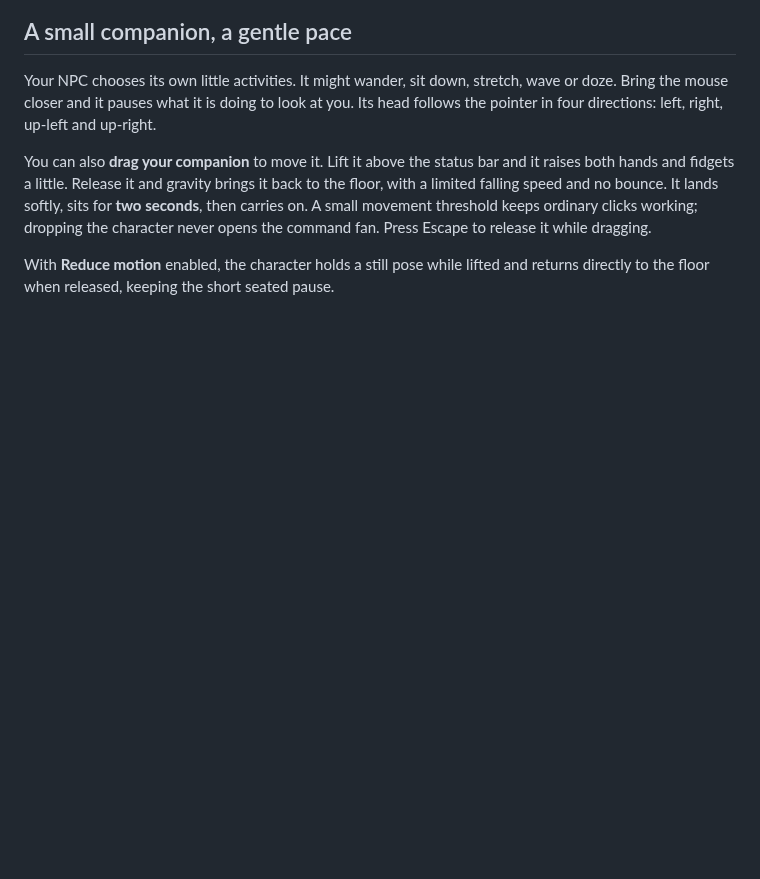
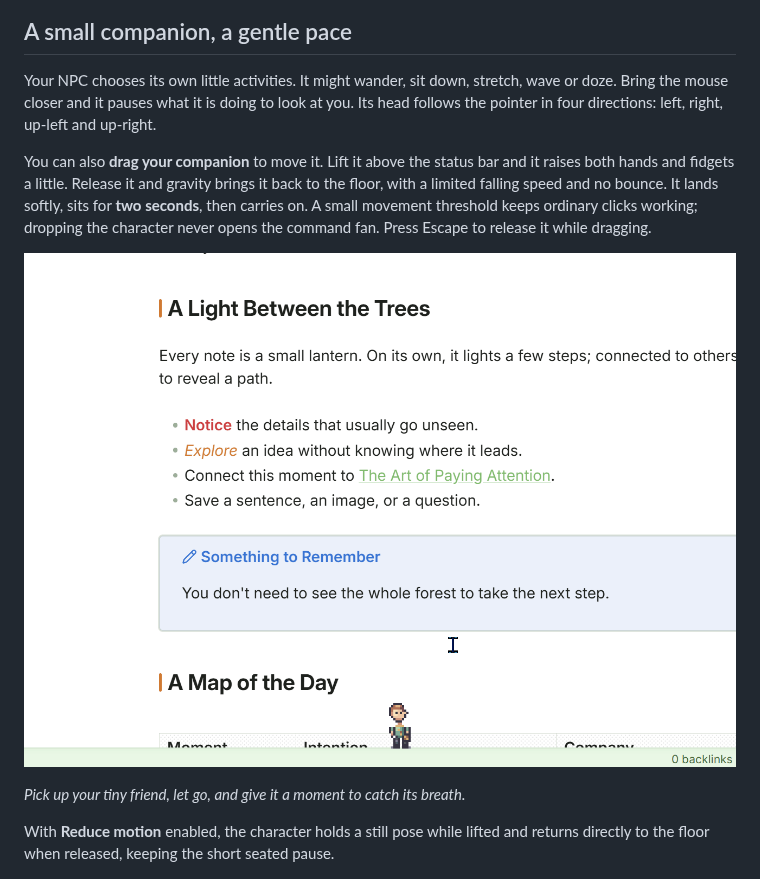
Before and after one commit to DavidHurtadoAI/just-simple-npc, a Markdown page: README.md, the part around the change. GitHub-like rendering; pictures changed too: docs/images/drag-and-drop.gif (added); blank space fills up the shorter version.

Commit message:
Add animated drag-and-drop demo to README (#4)

```diff
--- a/README.md
+++ b/README.md
@@ -15,6 +15,10 @@
 Your NPC chooses its own little activities. It might wander, sit down, stretch, wave or doze. Bring the mouse closer and it pauses what it is doing to look at you. Its head follows the pointer in four directions: left, right, up-left and up-right.
 
 You can also **drag your companion** to move it. Lift it above the status bar and it raises both hands and fidgets a little. Release it and gravity brings it back to the floor, with a limited falling speed and no bounce. It lands softly, sits for **two seconds**, then carries on. A small movement threshold keeps ordinary clicks working; dropping the character never opens the command fan. Press Escape to release it while dragging.
+
+![Pip being picked up, dropped and resting briefly before carrying on in Obsidian](docs/images/drag-and-drop.gif)
+
+*Pick up your tiny friend, let go, and give it a moment to catch its breath.*
 
 With **Reduce motion** enabled, the character holds a still pose while lifted and returns directly to the floor when released, keeping the short seated pause.
 
```
